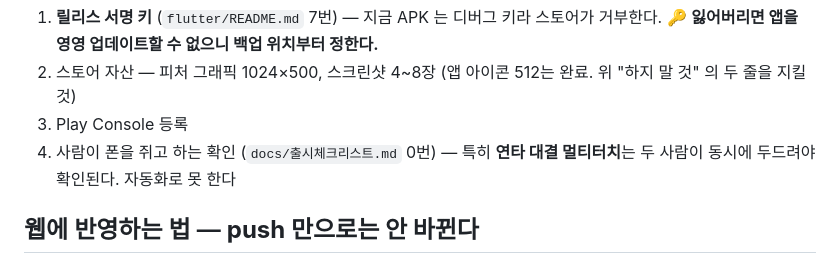
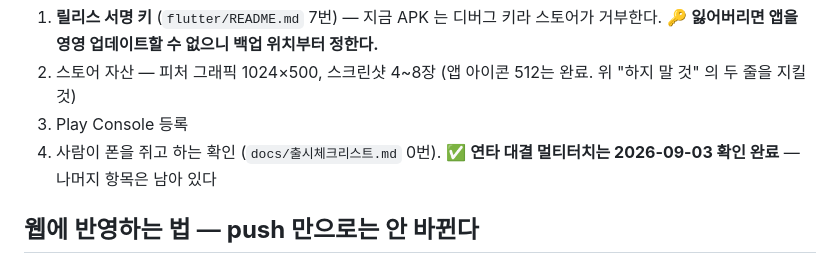
Before and after one commit to SYA-Apps/kungjjak, a Markdown page: CLAUDE.md, the part around the change. Drawn GitHub-style.

```diff
--- a/CLAUDE.md
+++ b/CLAUDE.md
@@ -257,8 +257,8 @@ fs.writeFileSync(process.env.TMP + '/chk.js', s.split('<script>')[1].split('</sc
 2. 스토어 자산 — 피처 그래픽 1024×500, 스크린샷 4~8장
    (앱 아이콘 512는 완료. 위 "하지 말 것" 의 두 줄을 지킬 것)
 3. Play Console 등록
-4. 사람이 폰을 쥐고 하는 확인 (`docs/출시체크리스트.md` 0번) — 특히 **연타 대결 멀티터치**는
-   두 사람이 동시에 두드려야 확인된다. 자동화로 못 한다
+4. 사람이 폰을 쥐고 하는 확인 (`docs/출시체크리스트.md` 0번).
+   ✅ **연타 대결 멀티터치는 2026-09-03 확인 완료** — 나머지 항목은 남아 있다
 
 ## 웹에 반영하는 법 — **push 만으로는 안 바뀐다**
 
```
Also changed, not shown: docs/출시체크리스트.md (+4 -1 lines).
